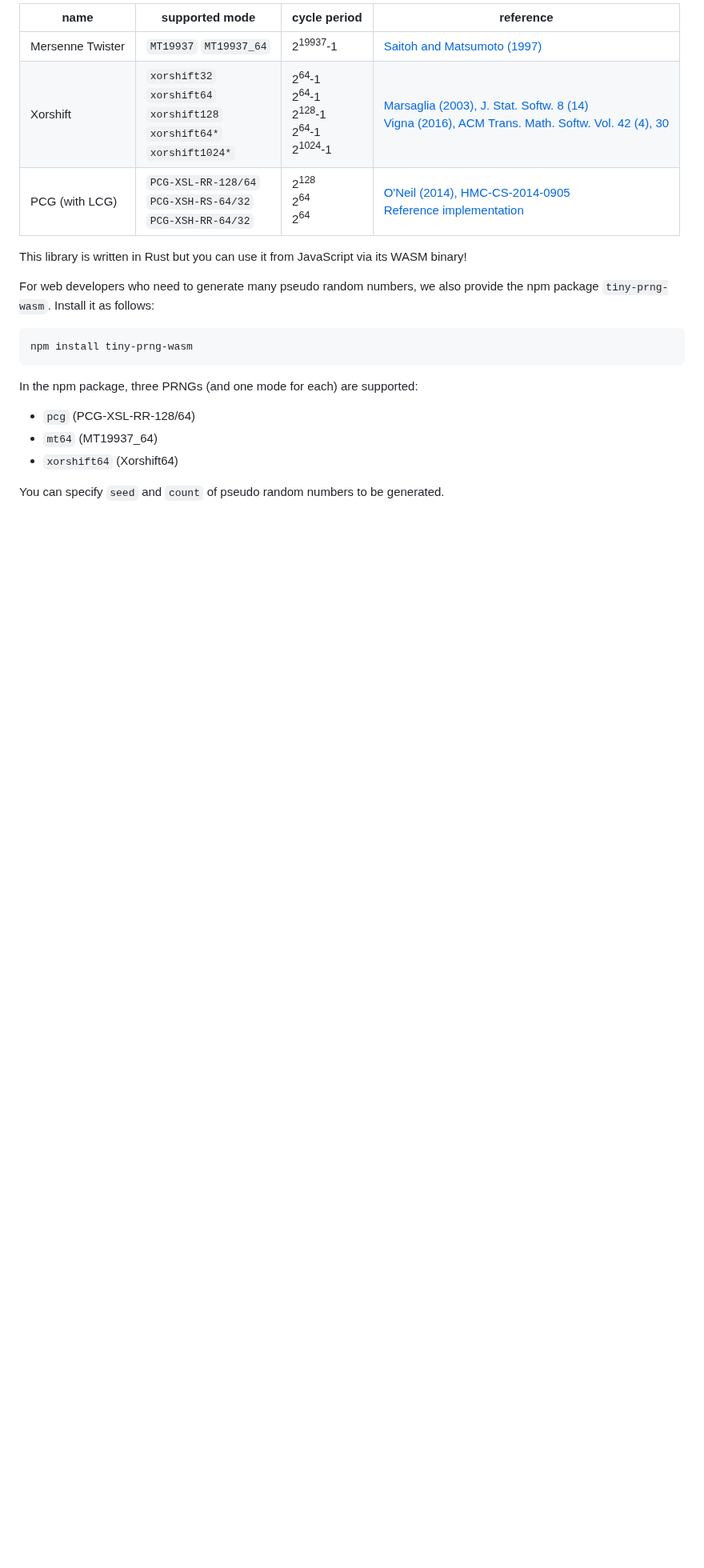
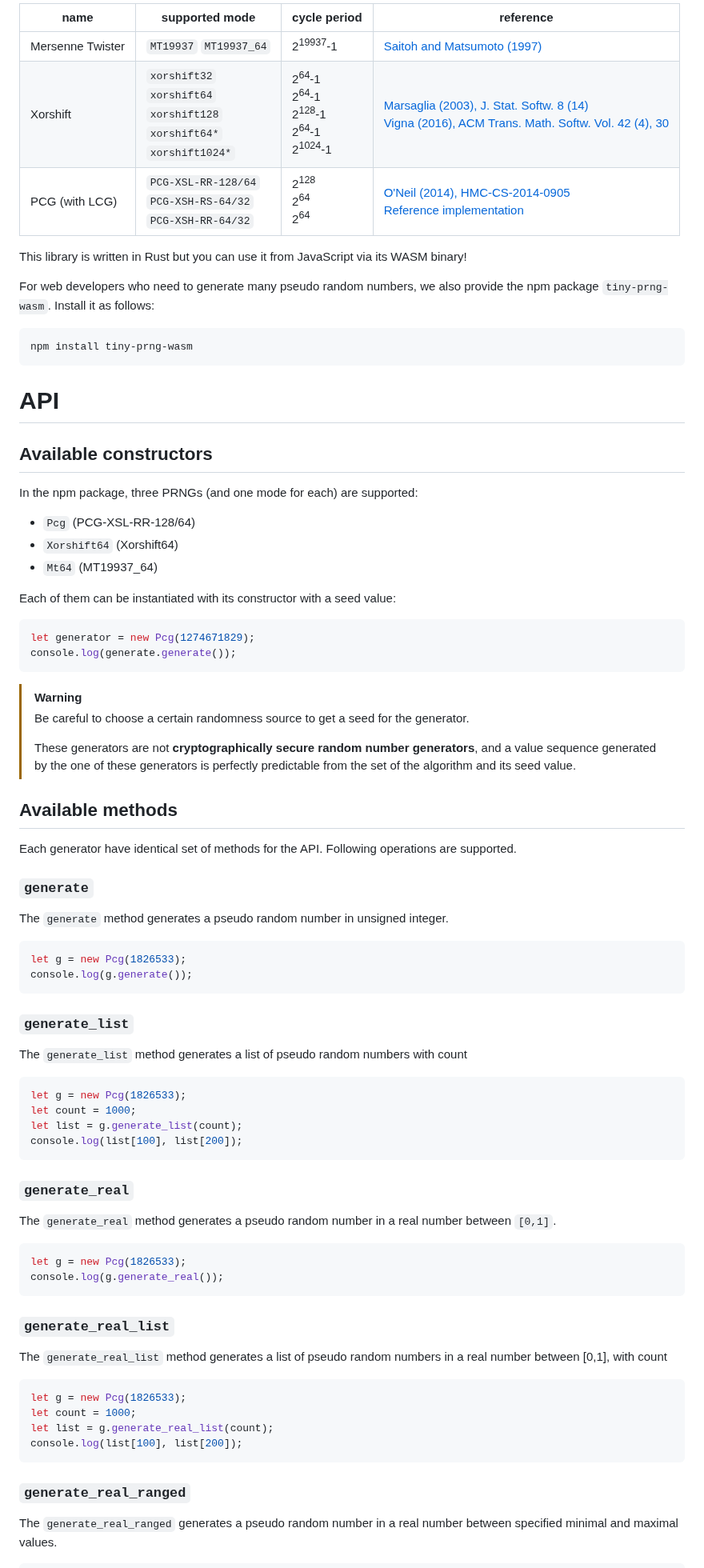
Before and after one commit to g1eng/tiny_prng, a Markdown page: wasm_web/README.md, the part around one of its changes. Shown at 80% size. Drawn GitHub-style; blank space fills up the shorter version.

Commit message:
add function documentation on README for the npm package

````diff
--- a/wasm_web/README.md
+++ b/wasm_web/README.md
@@ -22,10 +22,76 @@ Install it as follows:
 npm install tiny-prng-wasm
 ```
 
+# API
+
+## Available constructors
+
 In the npm package, three PRNGs (and one mode for each) are supported:
 
-* `pcg` (PCG-XSL-RR-128/64)
-* `mt64` (MT19937_64)
-* `xorshift64` (Xorshift64)
+* `Pcg` (PCG-XSL-RR-128/64)
+* `Xorshift64` (Xorshift64)
+* `Mt64` (MT19937_64)
 
-You can specify `seed` and `count` of pseudo random numbers to be generated.
+Each of them can be instantiated with its constructor with a seed value:
+
+```javascript
+let generator = new Pcg(1274671829);
+console.log(generate.generate());
+```
+
+> [!WARNING]
+> Be careful to choose a certain randomness source to get a seed for the generator.
+>
+> These generators are not **cryptographically secure random number generators**,
+> and a value sequence generated by the one of these generators is perfectly predictable
+> from the set of the algorithm and its seed value.
+
+## Available methods
+
+Each generator have identical set of methods for the API. Following operations are supported.
+
+### `generate`
+
+The `generate` method generates a pseudo random number in unsigned integer.
+
+```javascript
+let g = new Pcg(1826533);
+console.log(g.generate());
+```
+
+### `generate_list`
+
+The `generate_list` method generates a list of pseudo random numbers with count
+
+```javascript
+let g = new Pcg(1826533);
+let count = 1000;
+let list = g.generate_list(count);
+console.log(list[100], list[200]);
+```
+
+### `generate_real`
+
+The `generate_real` method generates a pseudo random number in a real number between `[0,1]`.
+
+```javascript
+let g = new Pcg(1826533);
+console.log(g.generate_real());
+```
+
+### `generate_real_list`
+
+The `generate_real_list` method generates a list of pseudo random numbers in a real number between [0,1], with count
+
+```javascript
+let g = new Pcg(1826533);
+let count = 1000;
+let list = g.generate_real_list(count);
+console.log(list[100], list[200]);
+```
+
+### `generate_real_ranged`
+
+The `generate_real_ranged` generates a pseudo random number in a real number between specified minimal and maximal
+values.
+
````
Also changed, not shown: other parts of wasm_web/README.md (+17 -1 lines), tiny_prng/README.md (+16 -16 lines).
